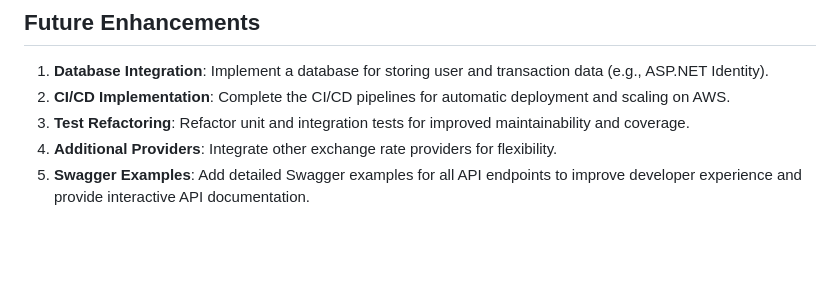
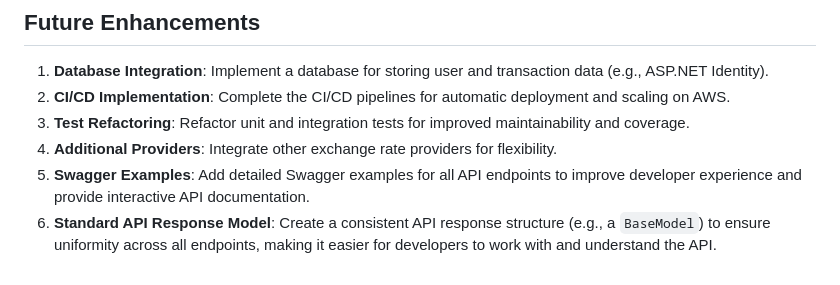
Before and after one commit to Uzair-Arif/CurrencyConverterAPI, a Markdown page: README.md, the part around the change. Drawn GitHub-style; blank space fills up the shorter version.

```diff
--- a/README.md
+++ b/README.md
@@ -103,3 +103,4 @@ Below is a screenshot of the current test coverage
 3. **Test Refactoring**: Refactor unit and integration tests for improved maintainability and coverage.
 4. **Additional Providers**: Integrate other exchange rate providers for flexibility.
 5. **Swagger Examples**: Add detailed Swagger examples for all API endpoints to improve developer experience and provide interactive API documentation.
+6. **Standard API Response Model**: Create a consistent API response structure (e.g., a `BaseModel`) to ensure uniformity across all endpoints, making it easier for developers to work with and understand the API.
```
